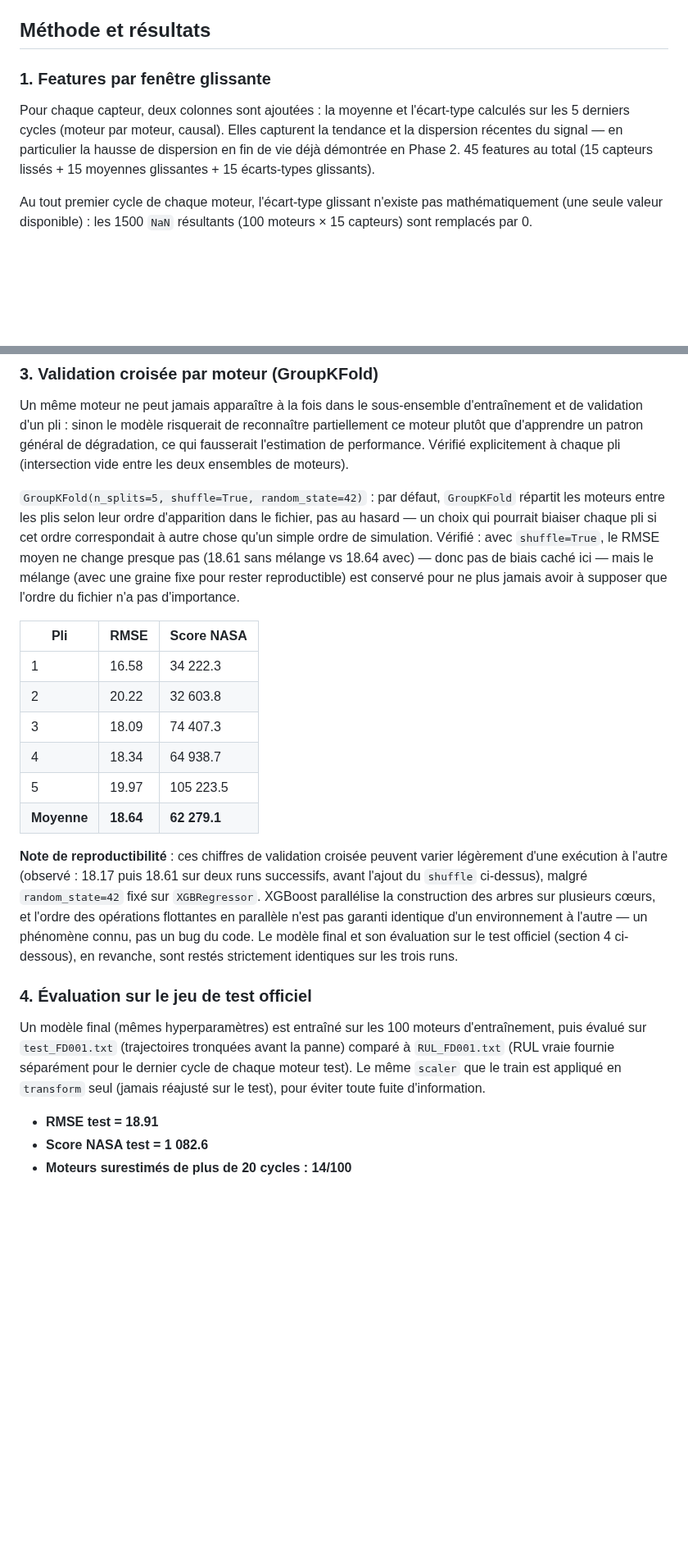
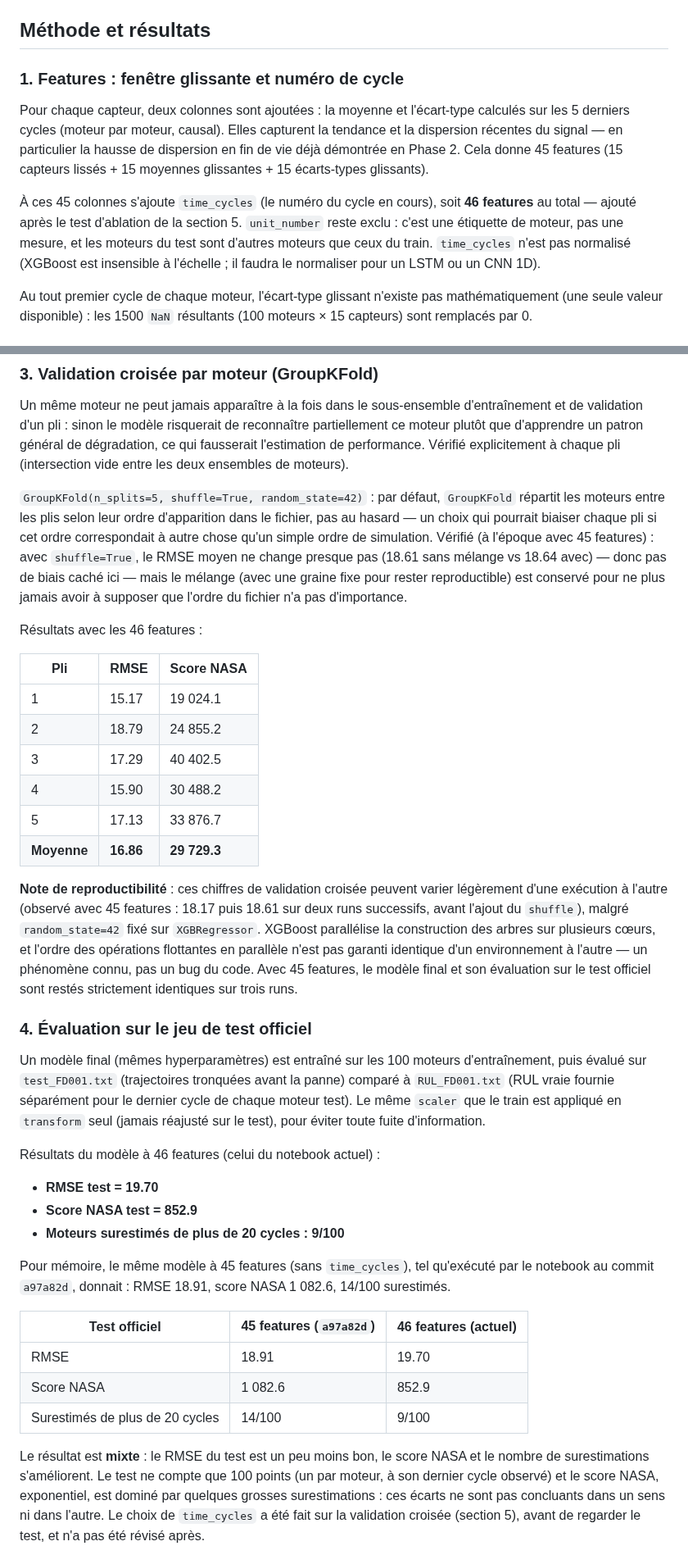
Before and after one commit to MatisseGrl/aero-predict, a Markdown page: docs/03_modelisation.md, 2 parts joined by grey strips. Shown at 82% size. Rendered like a GitHub page; blank space fills up the shorter version.

```diff
--- a/docs/03_modelisation.md
+++ b/docs/03_modelisation.md
@@ -12,12 +12,17 @@ Notebook complet : [`notebooks/03_modelisation.ipynb`](../notebooks/03_modelisat
 
 ## Méthode et résultats
 
-### 1. Features par fenêtre glissante
+### 1. Features : fenêtre glissante et numéro de cycle
 
 Pour chaque capteur, deux colonnes sont ajoutées : la moyenne et l'écart-type calculés sur les 5 derniers
 cycles (moteur par moteur, causal). Elles capturent la tendance et la dispersion récentes du signal —
-en particulier la hausse de dispersion en fin de vie déjà démontrée en Phase 2. 45 features au total
+en particulier la hausse de dispersion en fin de vie déjà démontrée en Phase 2. Cela donne 45 features
 (15 capteurs lissés + 15 moyennes glissantes + 15 écarts-types glissants).
+
+À ces 45 colonnes s'ajoute `time_cycles` (le numéro du cycle en cours), soit **46 features** au total —
+ajouté après le test d'ablation de la section 5. `unit_number` reste exclu : c'est une étiquette de moteur,
+pas une mesure, et les moteurs du test sont d'autres moteurs que ceux du train. `time_cycles` n'est pas
+normalisé (XGBoost est insensible à l'échelle ; il faudra le normaliser pour un LSTM ou un CNN 1D).
 
 Au tout premier cycle de chaque moteur, l'écart-type glissant n'existe pas mathématiquement (une seule
 valeur disponible) : les 1500 `NaN` résultants (100 moteurs × 15 capteurs) sont remplacés par 0.
@@ -37,27 +42,29 @@ chaque pli (intersection vide entre les deux ensembles de moteurs).
 
 `GroupKFold(n_splits=5, shuffle=True, random_state=42)` : par défaut, `GroupKFold` répartit les moteurs
 entre les plis selon leur ordre d'apparition dans le fichier, pas au hasard — un choix qui pourrait
-biaiser chaque pli si cet ordre correspondait à autre chose qu'un simple ordre de simulation. Vérifié :
-avec `shuffle=True`, le RMSE moyen ne change presque pas (18.61 sans mélange vs 18.64 avec) — donc pas de
-biais caché ici — mais le mélange (avec une graine fixe pour rester reproductible) est conservé pour ne
-plus jamais avoir à supposer que l'ordre du fichier n'a pas d'importance.
+biaiser chaque pli si cet ordre correspondait à autre chose qu'un simple ordre de simulation. Vérifié
+(à l'époque avec 45 features) : avec `shuffle=True`, le RMSE moyen ne change presque pas (18.61 sans
+mélange vs 18.64 avec) — donc pas de biais caché ici — mais le mélange (avec une graine fixe pour rester
+reproductible) est conservé pour ne plus jamais avoir à supposer que l'ordre du fichier n'a pas
+d'importance.
+
+Résultats avec les 46 features :
 
 | Pli | RMSE | Score NASA |
 |---|---|---|
-| 1 | 16.58 | 34 222.3 |
-| 2 | 20.22 | 32 603.8 |
-| 3 | 18.09 | 74 407.3 |
-| 4 | 18.34 | 64 938.7 |
-| 5 | 19.97 | 105 223.5 |
-| **Moyenne** | **18.64** | **62 279.1** |
+| 1 | 15.17 | 19 024.1 |
+| 2 | 18.79 | 24 855.2 |
+| 3 | 17.29 | 40 402.5 |
+| 4 | 15.90 | 30 488.2 |
+| 5 | 17.13 | 33 876.7 |
+| **Moyenne** | **16.86** | **29 729.3** |
 
 **Note de reproductibilité** : ces chiffres de validation croisée peuvent varier légèrement d'une
-exécution à l'autre (observé : 18.17 puis 18.61 sur deux runs successifs, avant l'ajout du `shuffle`
-ci-dessus), malgré `random_state=42` fixé sur `XGBRegressor`. XGBoost parallélise la construction des
+exécution à l'autre (observé avec 45 features : 18.17 puis 18.61 sur deux runs successifs, avant l'ajout
+du `shuffle`), malgré `random_state=42` fixé sur `XGBRegressor`. XGBoost parallélise la construction des
 arbres sur plusieurs cœurs, et l'ordre des opérations flottantes en parallèle n'est pas garanti identique
-d'un environnement à l'autre — un phénomène connu, pas un bug du code. Le modèle final et son évaluation
-sur le test officiel (section 4 ci-dessous), en revanche, sont restés strictement identiques sur les
-trois runs.
+d'un environnement à l'autre — un phénomène connu, pas un bug du code. Avec 45 features, le modèle final et
+son évaluation sur le test officiel sont restés strictement identiques sur trois runs.
 
 ### 4. Évaluation sur le jeu de test officiel
 
@@ -66,9 +73,26 @@ Un modèle final (mêmes hyperparamètres) est entraîné sur les 100 moteurs d'
 séparément pour le dernier cycle de chaque moteur test). Le même `scaler` que le train est appliqué en
 `transform` seul (jamais réajusté sur le test), pour éviter toute fuite d'information.
 
-- **RMSE test = 18.91**
-- **Score NASA test = 1 082.6**
-- **Moteurs surestimés de plus de 20 cycles : 14/100**
+Résultats du modèle à 46 features (celui du notebook actuel) :
+
+- **RMSE test = 19.70**
+- **Score NASA test = 852.9**
+- **Moteurs surestimés de plus de 20 cycles : 9/100**
+
+Pour mémoire, le même modèle à 45 features (sans `time_cycles`), tel qu'exécuté par le notebook au commit
+`a97a82d`, donnait : RMSE 18.91, score NASA 1 082.6, 14/100 surestimés.
+
+| Test officiel | 45 features (`a97a82d`) | 46 features (actuel) |
+|---|---|---|
+| RMSE | 18.91 | 19.70 |
+| Score NASA | 1 082.6 | 852.9 |
+| Surestimés de plus de 20 cycles | 14/100 | 9/100 |
+
+Le résultat est **mixte** : le RMSE du test est un peu moins bon, le score NASA et le nombre de
+surestimations s'améliorent. Le test ne compte que 100 points (un par moteur, à son dernier cycle
+observé) et le score NASA, exponentiel, est dominé par quelques grosses surestimations : ces écarts ne
+sont pas concluants dans un sens ni dans l'autre. Le choix de `time_cycles` a été fait sur la validation
+croisée (section 5), avant de regarder le test, et n'a pas été révisé après.
 
 ![Prédictions vs RUL vraie, jeu de test officiel](figures/03_predictions_vs_vraies_rul_test.png)
 
```
Also changed, not shown: other parts of docs/03_modelisation.md (+36 -7 lines), docs/STATUS.md (+7 -1 lines), docs/figures/03_predictions_vs_vraies_rul_test.png, 1 other file.
